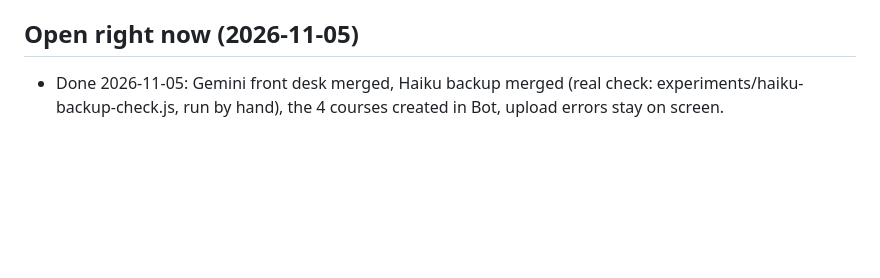
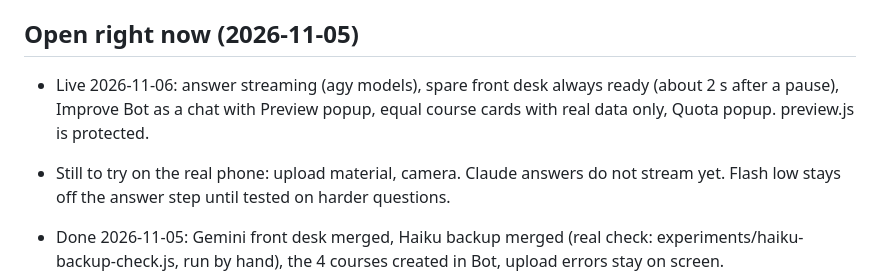
Before and after one commit to omriyaacobi/FirstAttemptAssistant, a Markdown page: PROGRESS.md, the part around the change. Drawn GitHub-style; blank space fills up the shorter version.

Commit message:
Notes: what went live today
Co-Authored-By: Claude Opus 5.5 <noreply@anthropic.com>

```diff
--- a/PROGRESS.md
+++ b/PROGRESS.md
@@ -111,6 +111,9 @@
 - Final UI after Omri chose from the design options (2026-11-06, same branch, merged with main first). Improve Bot = Option A (full-width chat; Preview is now a popup over the dimmed chat). Courses = Option B with real data only: equal-size cards (fixed row height, long names cut after 2 lines, full name on hover; checked with "High-Performance Systems Programming S1" at PC and phone width), each showing only name, files, pages read, files being read. No progress rings, percentages, "continue where you left off" or invented next steps (Bot does not track them). The course page has "< All courses" and a "+ Add material" button on every course screen (not only the Materials tab); one file picker lives outside the redrawn area so a redraw cannot lose a chosen file, and the upload message stays on screen (`uploadNote`, drawn in both tabs). Quota is in the sidebar (the phone's menu). The chat's camera button was checked at phone width (a photo attaches). The mockups are not in the branch; they are in the notes folder `design-options/`. Tested in the real page with throw-away courses carrying the real names, on a spare port with the worktree's own empty data folder; the real `data/` was not touched.
 
 ## Open right now (2026-11-05)
+
+- Live 2026-11-06: answer streaming (agy models), spare front desk always ready (about 2 s after a pause), Improve Bot as a chat with Preview popup, equal course cards with real data only, Quota popup. preview.js is protected.
+- Still to try on the real phone: upload material, camera. Claude answers do not stream yet. Flash low stays off the answer step until tested on harder questions.
 
 - Done 2026-11-05: Gemini front desk merged, Haiku backup merged (real check: experiments/haiku-backup-check.js, run by hand), the 4 courses created in Bot, upload errors stay on screen.
 - Upload: the exact failure Omri saw is unknown. Uploads work on the PC; the phone was not tried. PowerPoint and Word are refused (save as PDF). Reading them directly could be added.
```
